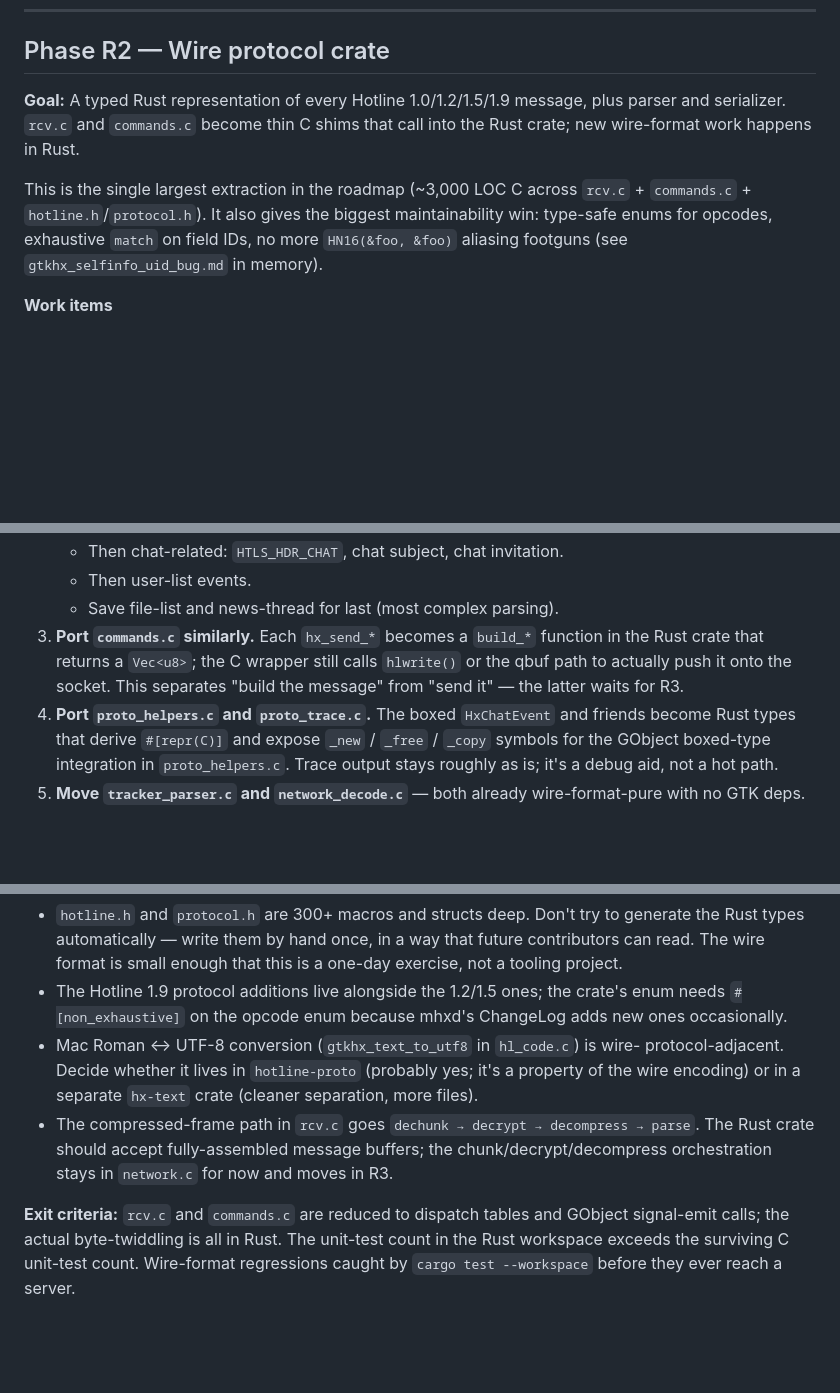
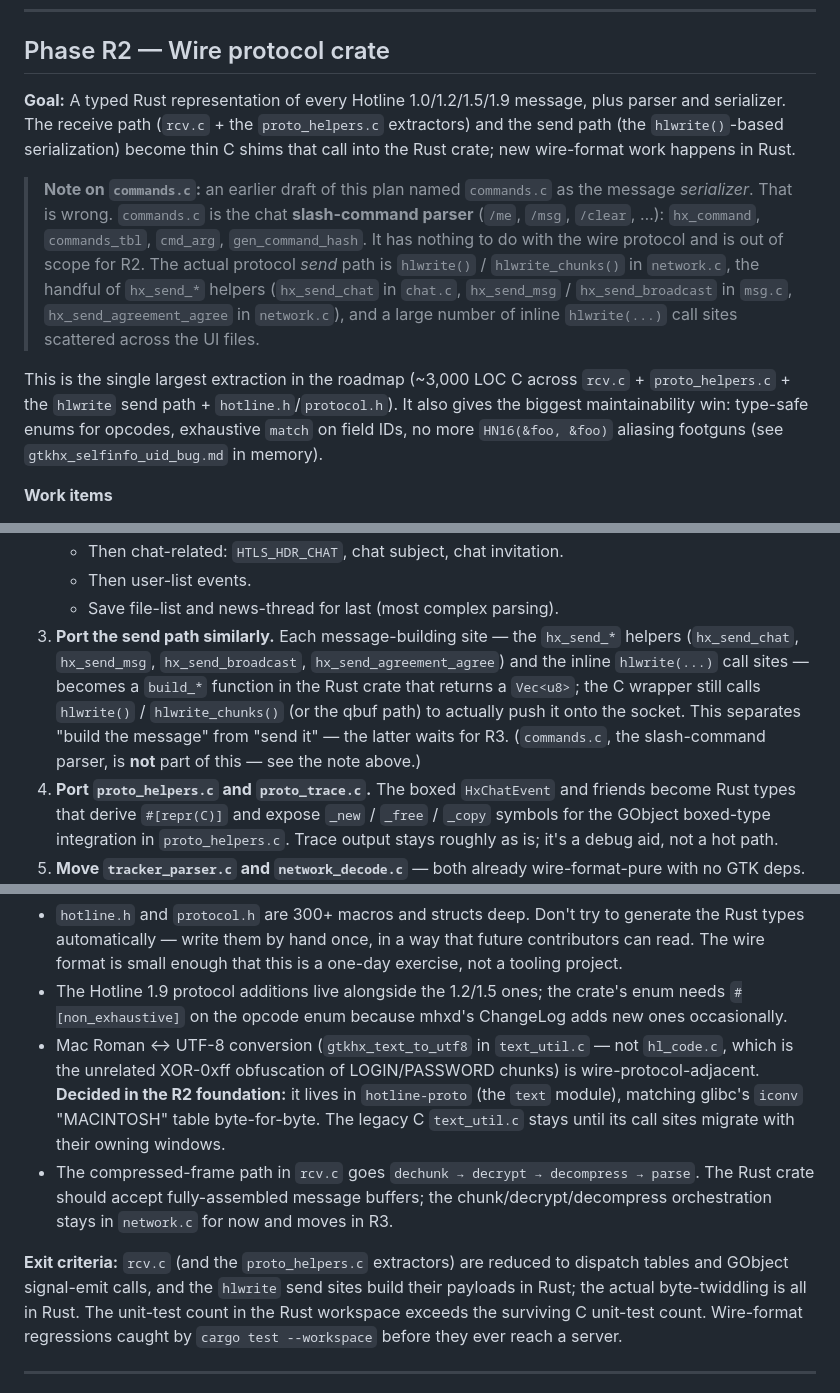
Before and after one commit to mishan/gtkhx, a Markdown page: docs/RUST-ROADMAP.md, 3 parts joined by grey strips. Drawn GitHub-style; blank space fills up the shorter version.

Commit message:
docs/RUST-ROADMAP: fix Phase R2 mischaracterization of commands.c
commands.c is the chat slash-command parser (hx_command, commands_tbl,
cmd_arg, gen_command_hash), not the protocol serializer. Phase R2's
goal/work-items/exit-criteria wrongly named it as the message-build
target.

Correct the send-path description to the actual code: hlwrite() /
hlwrite_chunks() in network.c, the hx_send_* helpers (hx_send_chat in
chat.c, hx_send_msg / hx_send_broadcast in msg.c,
hx_send_agreement_agree in network.c), and the inline hlwrite() call
sites. Add an explicit note that commands.c is out of R2 scope.

Also fix two stale references in the same section: the Mac Roman
helper lives in text_util.c (not hl_code.c, which is the XOR-0xff
LOGIN/PASSWORD obfuscation), and record that the R2 foundation already
decided it lives in hotline-proto's text module.

```diff
--- a/docs/RUST-ROADMAP.md
+++ b/docs/RUST-ROADMAP.md
@@ -301,14 +301,27 @@ anymore.
 ## Phase R2 — Wire protocol crate
 
 **Goal:** A typed Rust representation of every Hotline 1.0/1.2/1.5/1.9 message,
-plus parser and serializer. `rcv.c` and `commands.c` become thin C shims that
-call into the Rust crate; new wire-format work happens in Rust.
+plus parser and serializer. The receive path (`rcv.c` + the `proto_helpers.c`
+extractors) and the send path (the `hlwrite()`-based serialization) become
+thin C shims that call into the Rust crate; new wire-format work happens in
+Rust.
+
+> **Note on `commands.c`:** an earlier draft of this plan named `commands.c`
+> as the message *serializer*. That is wrong. `commands.c` is the chat
+> **slash-command parser** (`/me`, `/msg`, `/clear`, …): `hx_command`,
+> `commands_tbl`, `cmd_arg`, `gen_command_hash`. It has nothing to do with
+> the wire protocol and is out of scope for R2. The actual protocol *send*
+> path is `hlwrite()` / `hlwrite_chunks()` in `network.c`, the handful of
+> `hx_send_*` helpers (`hx_send_chat` in `chat.c`, `hx_send_msg` /
+> `hx_send_broadcast` in `msg.c`, `hx_send_agreement_agree` in `network.c`),
+> and a large number of inline `hlwrite(...)` call sites scattered across
+> the UI files.
 
 This is the single largest extraction in the roadmap (~3,000 LOC C across
-`rcv.c` + `commands.c` + `hotline.h`/`protocol.h`). It also gives the biggest
-maintainability win: type-safe enums for opcodes, exhaustive `match` on field
-IDs, no more `HN16(&foo, &foo)` aliasing footguns (see `gtkhx_selfinfo_uid_bug.md`
-in memory).
+`rcv.c` + `proto_helpers.c` + the `hlwrite` send path + `hotline.h`/`protocol.h`).
+It also gives the biggest maintainability win: type-safe enums for opcodes,
+exhaustive `match` on field IDs, no more `HN16(&foo, &foo)` aliasing footguns
+(see `gtkhx_selfinfo_uid_bug.md` in memory).
 
 **Work items**
 
@@ -328,11 +341,14 @@ in memory).
    - Then chat-related: `HTLS_HDR_CHAT`, chat subject, chat invitation.
    - Then user-list events.
    - Save file-list and news-thread for last (most complex parsing).
-3. **Port `commands.c` similarly.** Each `hx_send_*` becomes a `build_*`
-   function in the Rust crate that returns a `Vec<u8>`; the C wrapper still
-   calls `hlwrite()` or the qbuf path to actually push it onto the socket.
-   This separates "build the message" from "send it" — the latter waits for
-   R3.
+3. **Port the send path similarly.** Each message-building site — the
+   `hx_send_*` helpers (`hx_send_chat`, `hx_send_msg`, `hx_send_broadcast`,
+   `hx_send_agreement_agree`) and the inline `hlwrite(...)` call sites —
+   becomes a `build_*` function in the Rust crate that returns a `Vec<u8>`;
+   the C wrapper still calls `hlwrite()` / `hlwrite_chunks()` (or the qbuf
+   path) to actually push it onto the socket. This separates "build the
+   message" from "send it" — the latter waits for R3. (`commands.c`, the
+   slash-command parser, is **not** part of this — see the note above.)
 4. **Port `proto_helpers.c` and `proto_trace.c`.** The boxed `HxChatEvent`
    and friends become Rust types that derive `#[repr(C)]` and expose
    `_new` / `_free` / `_copy` symbols for the GObject boxed-type integration
@@ -354,17 +370,21 @@ in memory).
 - The Hotline 1.9 protocol additions live alongside the 1.2/1.5 ones; the
   crate's enum needs `#[non_exhaustive]` on the opcode enum because mhxd's
   ChangeLog adds new ones occasionally.
-- Mac Roman ↔ UTF-8 conversion (`gtkhx_text_to_utf8` in `hl_code.c`) is wire-
-  protocol-adjacent. Decide whether it lives in `hotline-proto` (probably
-  yes; it's a property of the wire encoding) or in a separate `hx-text`
-  crate (cleaner separation, more files).
+- Mac Roman ↔ UTF-8 conversion (`gtkhx_text_to_utf8` in `text_util.c` — not
+  `hl_code.c`, which is the unrelated XOR-0xff obfuscation of LOGIN/PASSWORD
+  chunks) is wire-protocol-adjacent. **Decided in the R2 foundation:** it
+  lives in `hotline-proto` (the `text` module), matching glibc's `iconv`
+  "MACINTOSH" table byte-for-byte. The legacy C `text_util.c` stays until its
+  call sites migrate with their owning windows.
 - The compressed-frame path in `rcv.c` goes
   `dechunk → decrypt → decompress → parse`. The Rust crate should accept
   fully-assembled message buffers; the chunk/decrypt/decompress orchestration
   stays in `network.c` for now and moves in R3.
 
-**Exit criteria:** `rcv.c` and `commands.c` are reduced to dispatch tables and
-GObject signal-emit calls; the actual byte-twiddling is all in Rust. The
+**Exit criteria:** `rcv.c` (and the `proto_helpers.c` extractors) are reduced
+to dispatch tables and GObject signal-emit calls, and the `hlwrite` send
+sites build their payloads in Rust; the actual byte-twiddling is all in Rust.
+The
 unit-test count in the Rust workspace exceeds the surviving C unit-test count.
 Wire-format regressions caught by `cargo test --workspace` before they ever
 reach a server.
```
